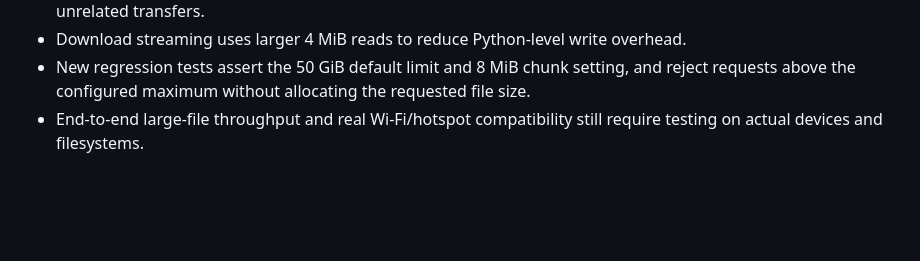
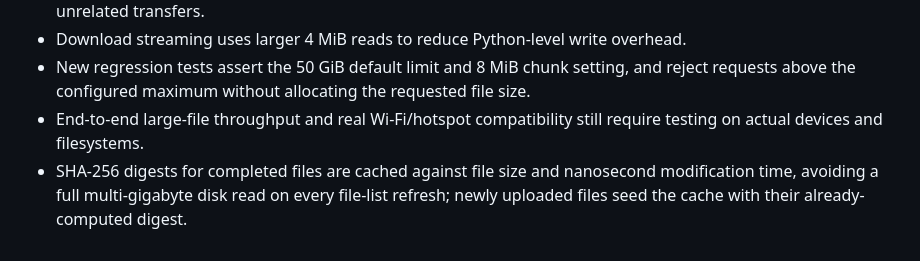
Before and after one commit to lalitkumar790/QRDrop, a Markdown page: VALIDATION.md, the part around the change. Drawn GitHub-style; blank space fills up the shorter version.

Commit message:
Document cached hashes for fast large-file listings

```diff
--- a/VALIDATION.md
+++ b/VALIDATION.md
@@ -47,3 +47,4 @@
 - Download streaming uses larger 4 MiB reads to reduce Python-level write overhead.
 - New regression tests assert the 50 GiB default limit and 8 MiB chunk setting, and reject requests above the configured maximum without allocating the requested file size.
 - End-to-end large-file throughput and real Wi-Fi/hotspot compatibility still require testing on actual devices and filesystems.
+- SHA-256 digests for completed files are cached against file size and nanosecond modification time, avoiding a full multi-gigabyte disk read on every file-list refresh; newly uploaded files seed the cache with their already-computed digest.
```
